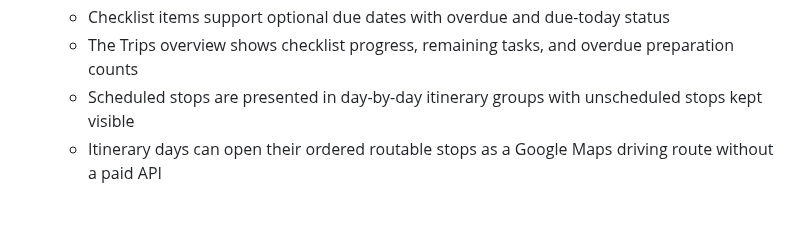
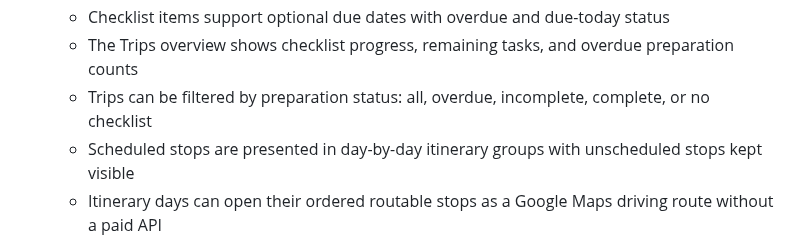
Before and after one commit to drakeg/vlog_travel_finder, a Markdown page: README.md, the part around the change. Drawn GitHub-style; blank space fills up the shorter version.

Commit message:
docs: describe trip preparation filters

```diff
--- a/README.md
+++ b/README.md
@@ -33,6 +33,7 @@ Flask app to manage and search travel-related places (restaurants, breweries, mu
   - Checklist items can be imported from another owned trip, skipping duplicate task text
   - Checklist items support optional due dates with overdue and due-today status
   - The Trips overview shows checklist progress, remaining tasks, and overdue preparation counts
+  - Trips can be filtered by preparation status: all, overdue, incomplete, complete, or no checklist
   - Scheduled stops are presented in day-by-day itinerary groups with unscheduled stops kept visible
   - Itinerary days can open their ordered routable stops as a Google Maps driving route without a paid API
   - Trips have print-friendly, plain-text, and iCalendar (.ics) itinerary exports
```
